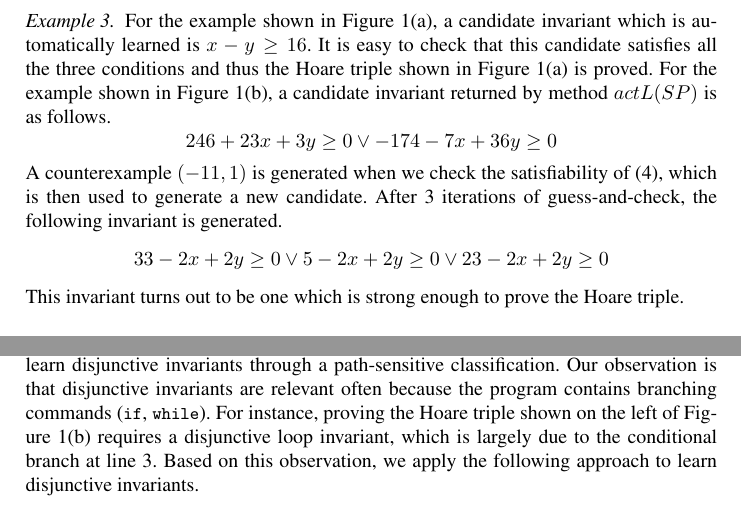
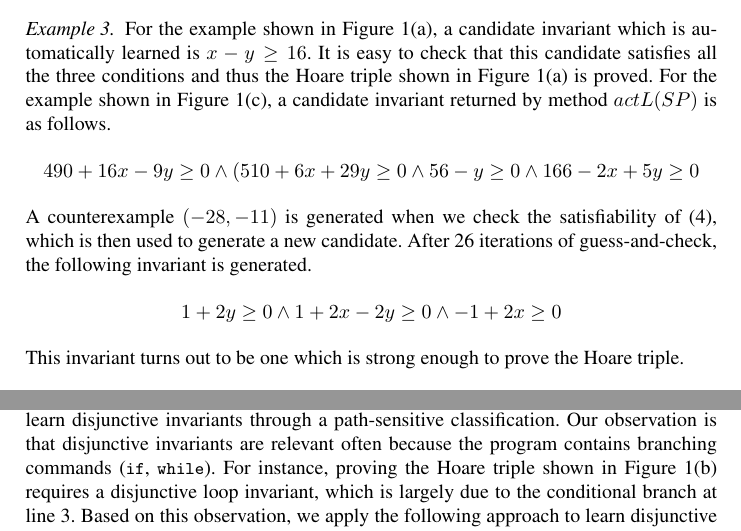
Before and after one commit to IIFrm/Invariant-Generation, a LaTeX thesis (paper.tex, which reads classifierlearning.tex, datacollection.tex): two parts of pages 6 and 8 of 18, joined at a grey line, cut so that both start at the same text. Compiled offline with pdfLaTeX.

Commit message:
minor edit

```diff
--- a/classifierlearning.tex
+++ b/classifierlearning.tex
@@ -48,7 +48,7 @@ In~\cite{sharma2012interpolants}, an algorithm for learning conjunctive classifi
 
 \subsection{Disjunctive Classifiers} \label{disjunctive}
 It is challenging in general to automatically generate disjunctive invariants~\cite{DBLP:conf/cav/SharmaDDA11,DBLP:conf/pldi/GulwaniSV08}, whereas certain Hoare triples can only be proved with disjunctive invariants. Two examples are shown in Figure~\ref{fig:running:example}(b) and Figure~\ref{fig:running:example}(d). In the following, we show how to learn disjunctive invariants through a path-sensitive classification. Our observation is that disjunctive invariants are relevant often because the program contains branching commands (\code{if}, \code{while}). %% branches.
- For instance, proving the Hoare triple shown on the left of Figure~\ref{fig:running:example}(b) requires a disjunctive loop invariant, which is largely due to the conditional branch at line 3. Based on this observation, we apply the following approach to learn disjunctive invariants.
+ For instance, proving the Hoare triple shown in Figure~\ref{fig:running:example}(b) requires a disjunctive loop invariant, which is largely due to the conditional branch at line 3. Based on this observation, we apply the following approach to learn disjunctive invariants.
 
 Assume that the loop body $Body$ contains a finite set of control locations. For instance, the loop in the first program in Figure~\ref{fig:running:example}(b) has four locations: line 3, 4, 5 and 6. Given a valuation of $V$, say $s$, we write $visit(s)$ to be the set of control location which is visited if we execute the program with initial variable valuation $s$ during the first iteration of the loop. For instance, given the program in Figure~\ref{fig:running:example}(b), $visit(\{x \mapsto 0, y \mapsto -3\})$ returns $\{3,6\}$. If $s$ does not satisfy the loop condition $Cond$, $visit(s)$ returns an empty set. We first partition $P$ into a set of disjoint partitions such that all valuations in the same partition $P_i$ visits the same set of control locations. Next, we apply the above-mentioned classification algorithms to learn a classifier for each partition, i.e., we learn a classifier $\phi_i$ for partition $i$ separating $P_i$ from $N$.
 Since any sample in $P_i$ satisfies $\phi_i$ and any sample in $N$ does not satisfies, the disjunction $\bigvee_i \phi_i$ is a perfect classifier separating $P$ from $N$. Note that since $P_i$ could be a conjunctive predicate if we apply the algorithm in~\cite{sharma2012interpolants}, we can learn candidate invariants in the form of disjunctions of conjunctions of linear or polynomial predicates.
--- a/datacollection.tex
+++ b/datacollection.tex
@@ -137,13 +137,13 @@ After obtaining the samples and labeling them as discussed above, method $actL(S
 \end{align}
 where $sp(\phi \land Cond,Body)$ is the strongest postcondition obtained by symbolically executing program $Body$ starting from precondition $\phi \land Cond$~\cite{DBLP:journals/cacm/Dijkstra75}. If all the three constraints are unsatisfiable, we successfully prove the Hoare triple with loop invariant $\phi$. If any of the constraints is satisfiable, a model in the form of a variable valuation is generated, which is then added to $SP$ as a new sample. Afterwards, we restart from line 1, i.e., we execute the program with the counterexample valuations, collect and add the variable valuations after each iteration of the loop to the four categories accordingly, move on to active learning and so on.
 \begin{example}
-For the example shown in Figure~\ref{fig:running:example}(a), a candidate invariant which is automatically learned is $x - y \geq 16$. It is easy to check that this candidate satisfies all the three conditions and thus the Hoare triple shown in Figure~\ref{fig:running:example}(a) is proved. For the example shown in Figure~\ref{fig:running:example}(b), a candidate invariant returned by method $actL(SP)$ is as follows.
+For the example shown in Figure~\ref{fig:running:example}(a), a candidate invariant which is automatically learned is $x - y \geq 16$. It is easy to check that this candidate satisfies all the three conditions and thus the Hoare triple shown in Figure~\ref{fig:running:example}(a) is proved. For the example shown in Figure~\ref{fig:running:example}(c), a candidate invariant returned by method $actL(SP)$ is as follows.
 \[
-246 + 23x + 3y \geq 0 \lor -174 - 7x + 36y \geq 0
+490 + 16x - 9y \geq 0 \land  (510 + 6x + 29y \geq 0 \land 56 - y \geq 0 \land 166 - 2x + 5y \geq 0
 \]
-A counterexample $(-11, 1)$ is generated when we check the satisfiability of (4), which is then used to generate a new candidate. After 3 iterations of guess-and-check, the following invariant is generated.
+A counterexample $(-28, -11)$ is generated when we check the satisfiability of (4), which is then used to generate a new candidate. After 26 iterations of guess-and-check, the following invariant is generated.
 \[
-33 - 2x + 2y \geq 0 \lor 5 - 2x + 2y \geq 0 \lor 23 - 2x + 2y \geq 0
+1 + 2y \geq 0 \land 1 + 2x - 2y \geq 0 \land -1 + 2x \geq 0
 \]
 This invariant turns out to be one which is strong enough to prove the Hoare triple.
 \end{example}
```
